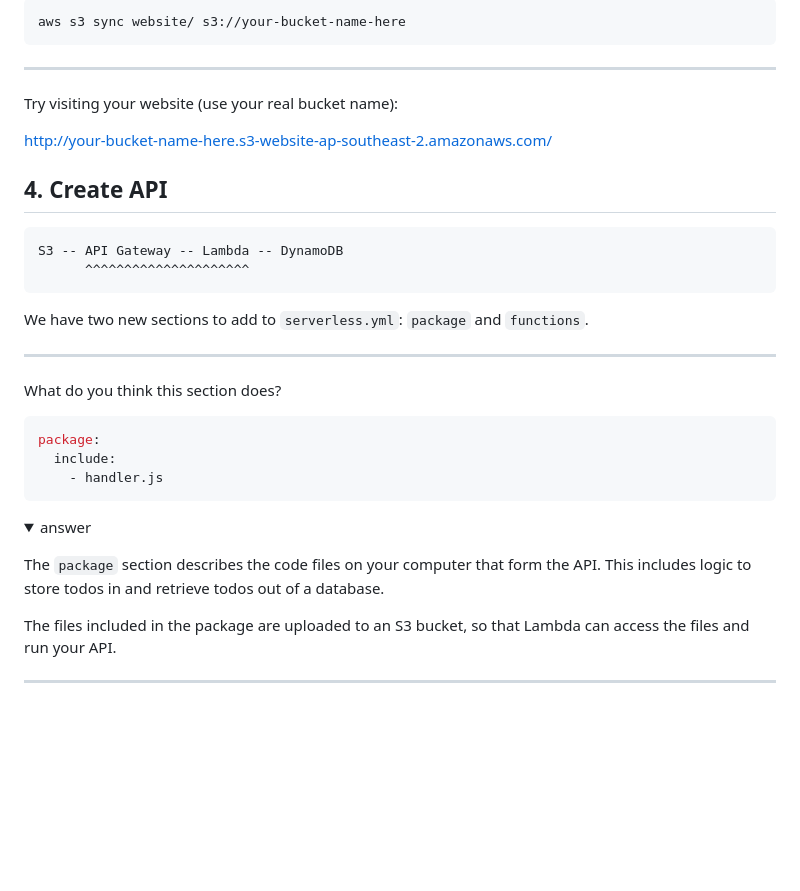
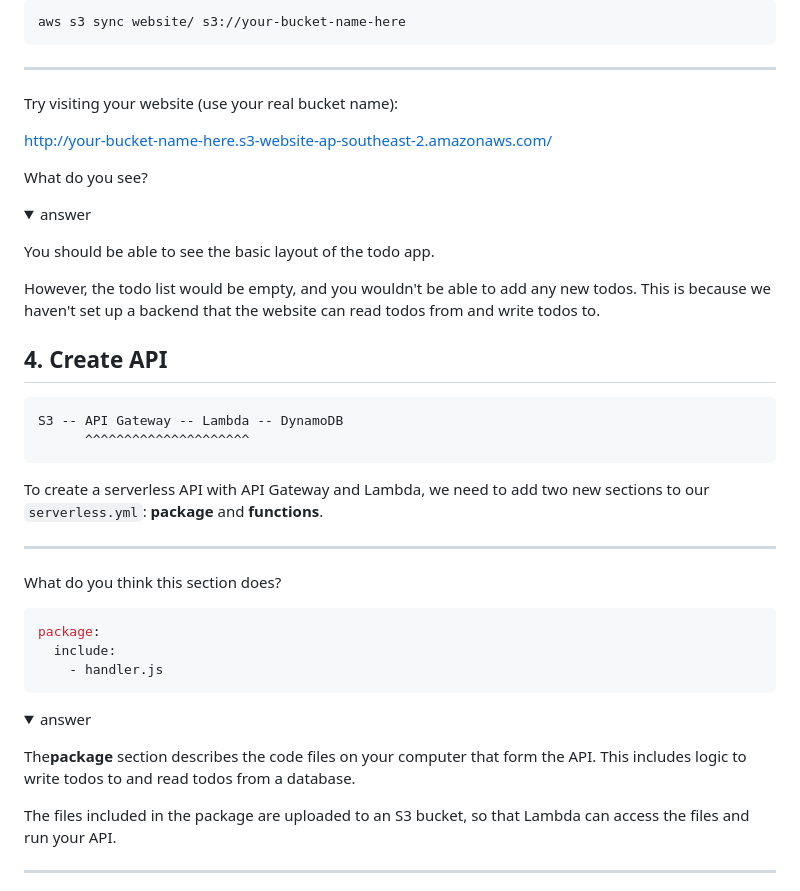
Before and after one commit to DevOps-Represent/DevOps-Girls-Serverless-Bootcamp-4, a Markdown page: serverless-starter-todo/README.md, the part around the change printed below. Rendered like a GitHub page; folded sections open; blank space fills up the shorter version.

````diff
--- a/serverless-starter-todo/README.md
+++ b/serverless-starter-todo/README.md
@@ -168,6 +171,18 @@ Try visiting your website (use your real bucket name):
 
 <http://your-bucket-name-here.s3-website-ap-southeast-2.amazonaws.com/>
 
+What do you see?
+
+<details><summary>answer</summary><p>
+
+You should be able to see the basic layout of the todo app.
+
+However, the todo list would be empty, and you wouldn't be able to add any new
+todos. This is because we haven't set up a backend that the website can read
+todos from and write todos to.
+
+</p></details>
+
 ## 4. Create API
 
 ```plaintext
@@ -175,7 +190,8 @@ S3 -- API Gateway -- Lambda -- DynamoDB
       ^^^^^^^^^^^^^^^^^^^^^
 ```
 
-We have two new sections to add to `serverless.yml`: `package` and `functions`.
+To create a serverless API with API Gateway and Lambda, we need to add two new
+sections to our `serverless.yml`: **package** and **functions**.
 
 ---
 
@@ -189,8 +205,8 @@ package:
 
 <details><summary>answer</summary><p>
 
-The `package` section describes the code files on your computer that form the API.
-This includes logic to store todos in and retrieve todos out of a database.
+The**package** section describes the code files on your computer that form the
+API. This includes logic to write todos to and read todos from a database.
 
 The files included in the package are uploaded to an S3 bucket, so that Lambda
 can access the files and run your API.
````
Also changed, not shown: other parts of serverless-starter-todo/README.md (+29 -9 lines), images/dynamodb_table_create.png (added), images/todo_app.png (added).
